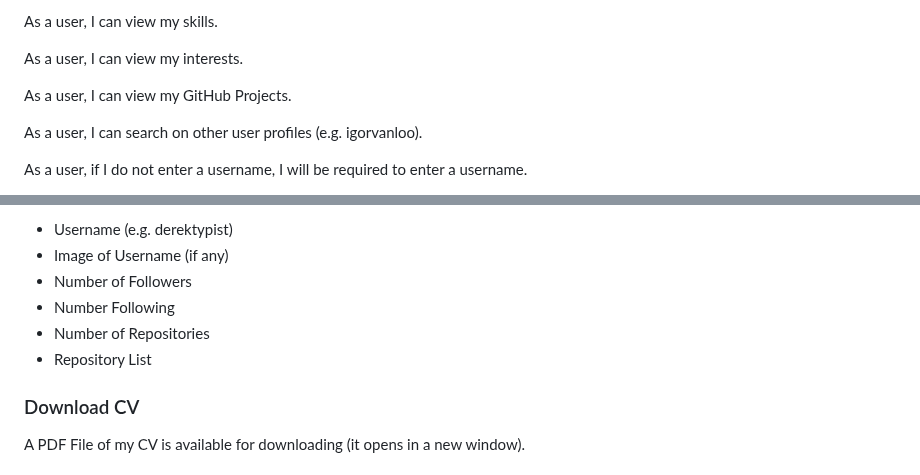
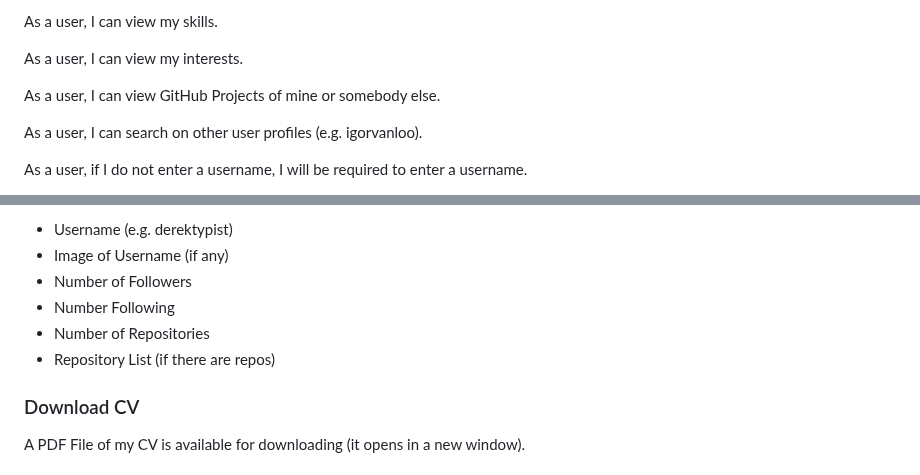
Before and after one commit to derektypist/derek-dhammaloka-cv, a Markdown page: README.md, 2 parts joined by grey strips. GitHub-like rendering.

```diff
--- a/README.md
+++ b/README.md
@@ -39,7 +39,7 @@ As a user, I can view my skills.
 
 As a user, I can view my interests.
 
-As a user, I can view my GitHub Projects.
+As a user, I can view GitHub Projects of mine or somebody else.
 
 As a user, I can search on other user profiles (e.g. igorvanloo).
 
@@ -113,7 +113,7 @@ GitHub Information consists of:
 - Number of Followers
 - Number Following
 - Number of Repositories
-- Repository List
+- Repository List (if there are repos)
 
 ### Download CV
 
```
Also changed, not shown: other parts of README.md (+1 -0 lines).
